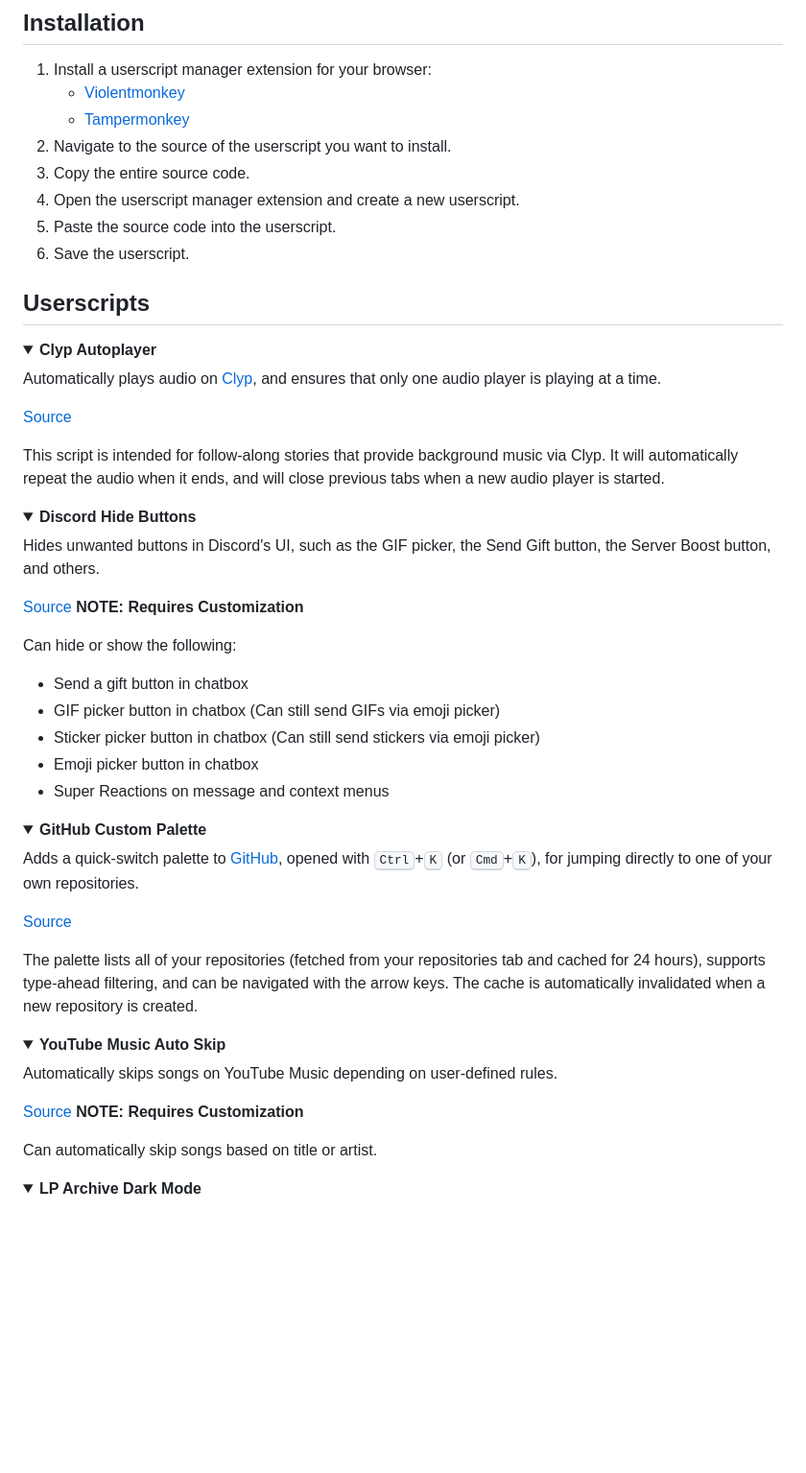
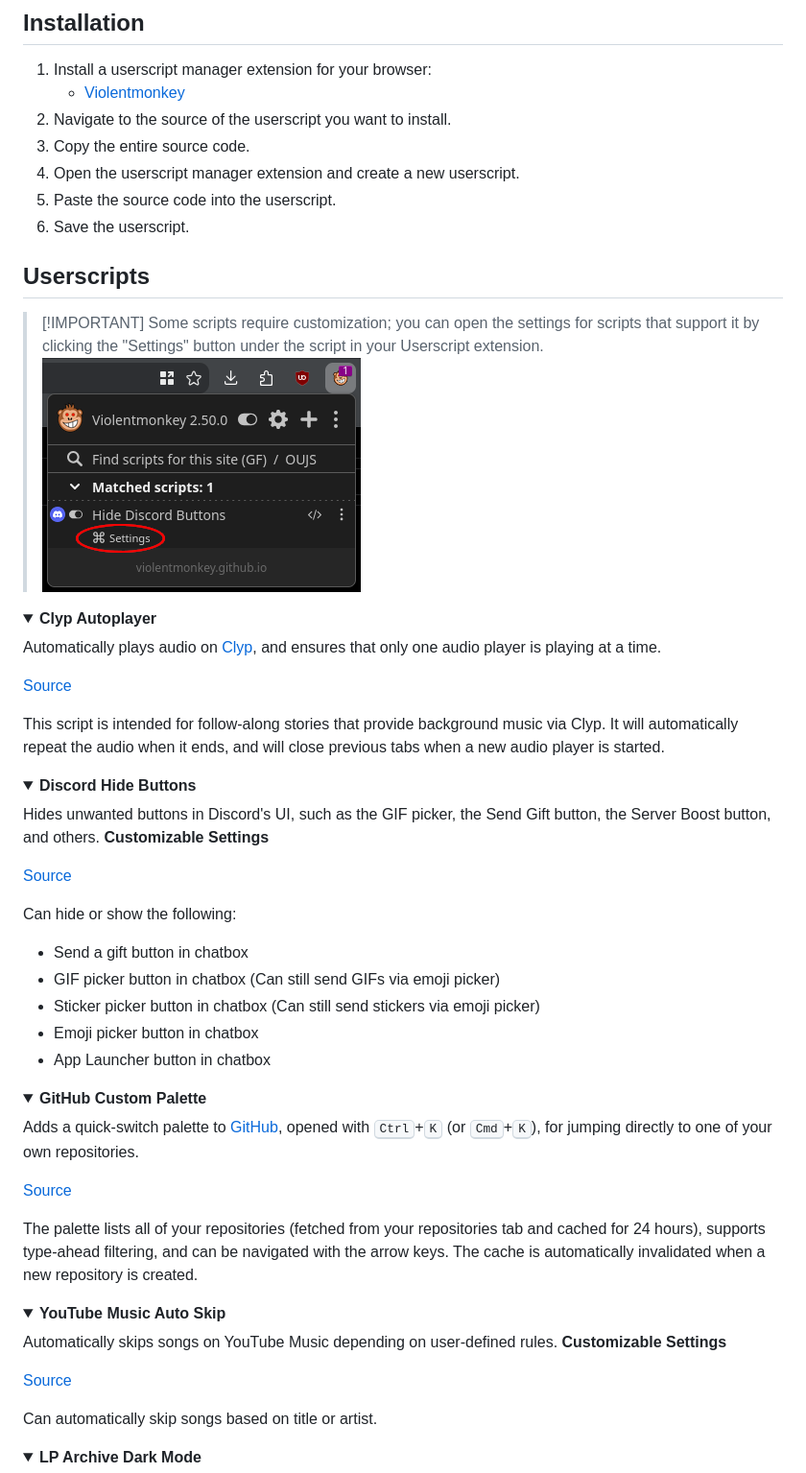
Before and after one commit to Lixquid/js-userscripts, a Markdown page: README.md, the part around the change. Shown at 96% size. GitHub-like rendering; pictures changed too: misc/readme_settings.png (added); folded sections open; blank space fills up the shorter version.

```diff
--- a/README.md
+++ b/README.md
@@ -7,7 +7,6 @@ in your browser to modify web pages to your liking.
 
 1. Install a userscript manager extension for your browser:
     - [Violentmonkey](https://violentmonkey.github.io/get-it/)
-    - [Tampermonkey](https://www.tampermonkey.net/)
 2. Navigate to the source of the userscript you want to install.
 3. Copy the entire source code.
 4. Open the userscript manager extension and create a new userscript.
@@ -16,11 +15,16 @@ in your browser to modify web pages to your liking.
 
 ## Userscripts
 
+> [!IMPORTANT] Some scripts require customization; you can open the settings for
+> scripts that support it by clicking the "Settings" button under the script in
+> your Userscript extension.
+> ![Userscript Settings Button](./misc/readme_settings.png)
+
 <details>
 <summary><strong>Clyp Autoplayer</strong></summary>
 
-Automatically plays audio on [Clyp](https://clyp.it/), and ensures that only
-one audio player is playing at a time.
+Automatically plays audio on [Clyp](https://clyp.it/), and ensures that only one
+audio player is playing at a time.
 
 [Source](./scripts/clyp-autoplayer.js)
 
@@ -34,17 +38,17 @@ previous tabs when a new audio player is started.
 <summary><strong>Discord Hide Buttons</strong></summary>
 
 Hides unwanted buttons in Discord's UI, such as the GIF picker, the Send Gift
-button, the Server Boost button, and others.
+button, the Server Boost button, and others. **Customizable Settings**
 
-[Source](./scripts/discord-hidebuttons.js) **NOTE: Requires Customization**
+[Source](./scripts/discord-hidebuttons.js)
 
 Can hide or show the following:
 
--   Send a gift button in chatbox
--   GIF picker button in chatbox (Can still send GIFs via emoji picker)
--   Sticker picker button in chatbox (Can still send stickers via emoji picker)
--   Emoji picker button in chatbox
--   Super Reactions on message and context menus
+- Send a gift button in chatbox
+- GIF picker button in chatbox (Can still send GIFs via emoji picker)
+- Sticker picker button in chatbox (Can still send stickers via emoji picker)
+- Emoji picker button in chatbox
+- App Launcher button in chatbox
 
 </details>
 
@@ -57,10 +61,10 @@ directly to one of your own repositories.
 
 [Source](./scripts/github-custompalette.js)
 
-The palette lists all of your repositories (fetched from your repositories
-tab and cached for 24 hours), supports type-ahead filtering, and can be
-navigated with the arrow keys. The cache is automatically invalidated when a
-new repository is created.
+The palette lists all of your repositories (fetched from your repositories tab
+and cached for 24 hours), supports type-ahead filtering, and can be navigated
+with the arrow keys. The cache is automatically invalidated when a new
+repository is created.
 
 </details>
 
@@ -68,8 +72,9 @@ new repository is created.
 <summary><strong>YouTube Music Auto Skip</strong></summary>
 
 Automatically skips songs on YouTube Music depending on user-defined rules.
+**Customizable Settings**
 
-[Source](./scripts/youtubemusic-autoskip.js) **NOTE: Requires Customization**
+[Source](./scripts/youtubemusic-autoskip.js)
 
 Can automatically skip songs based on title or artist.
 
```
